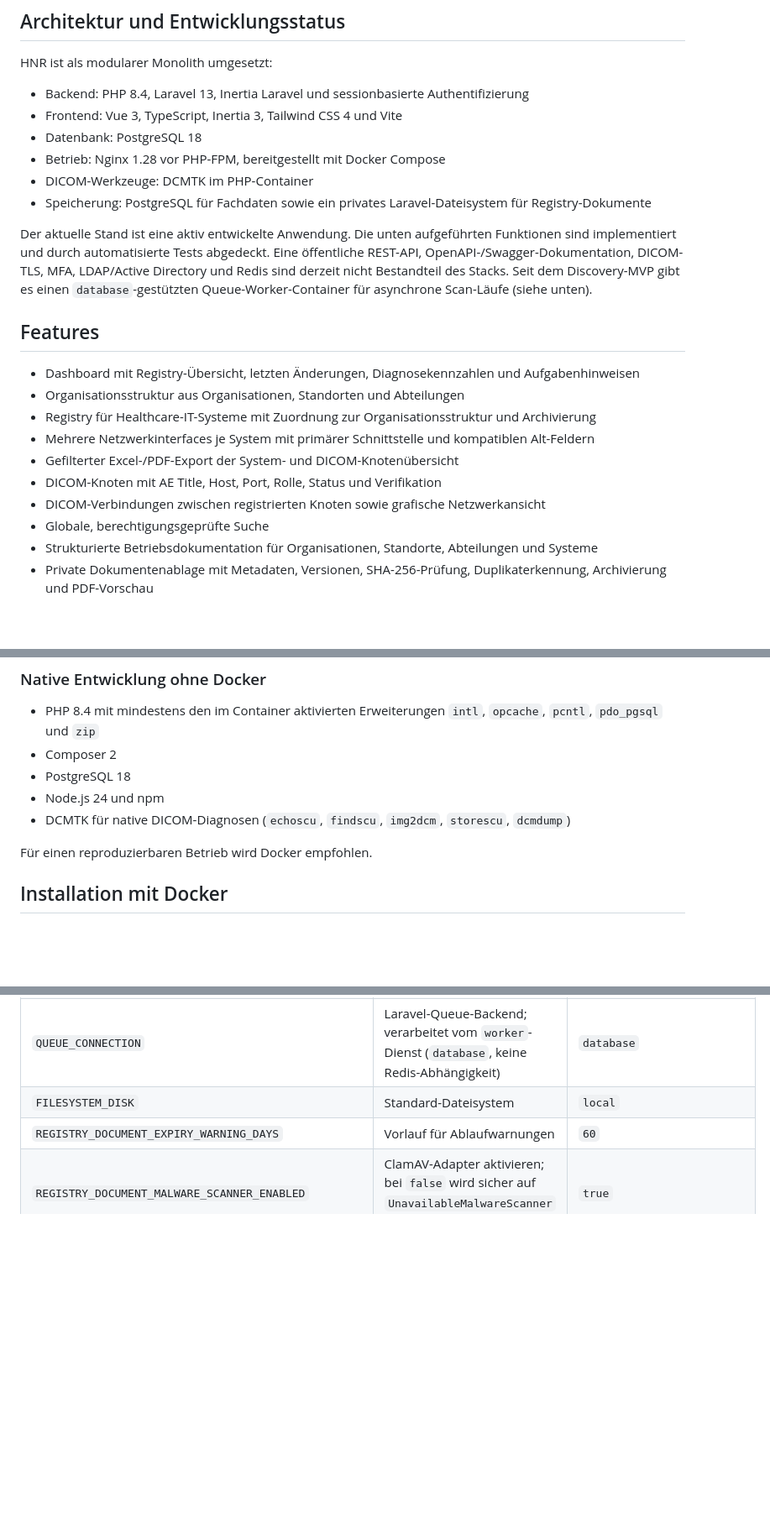
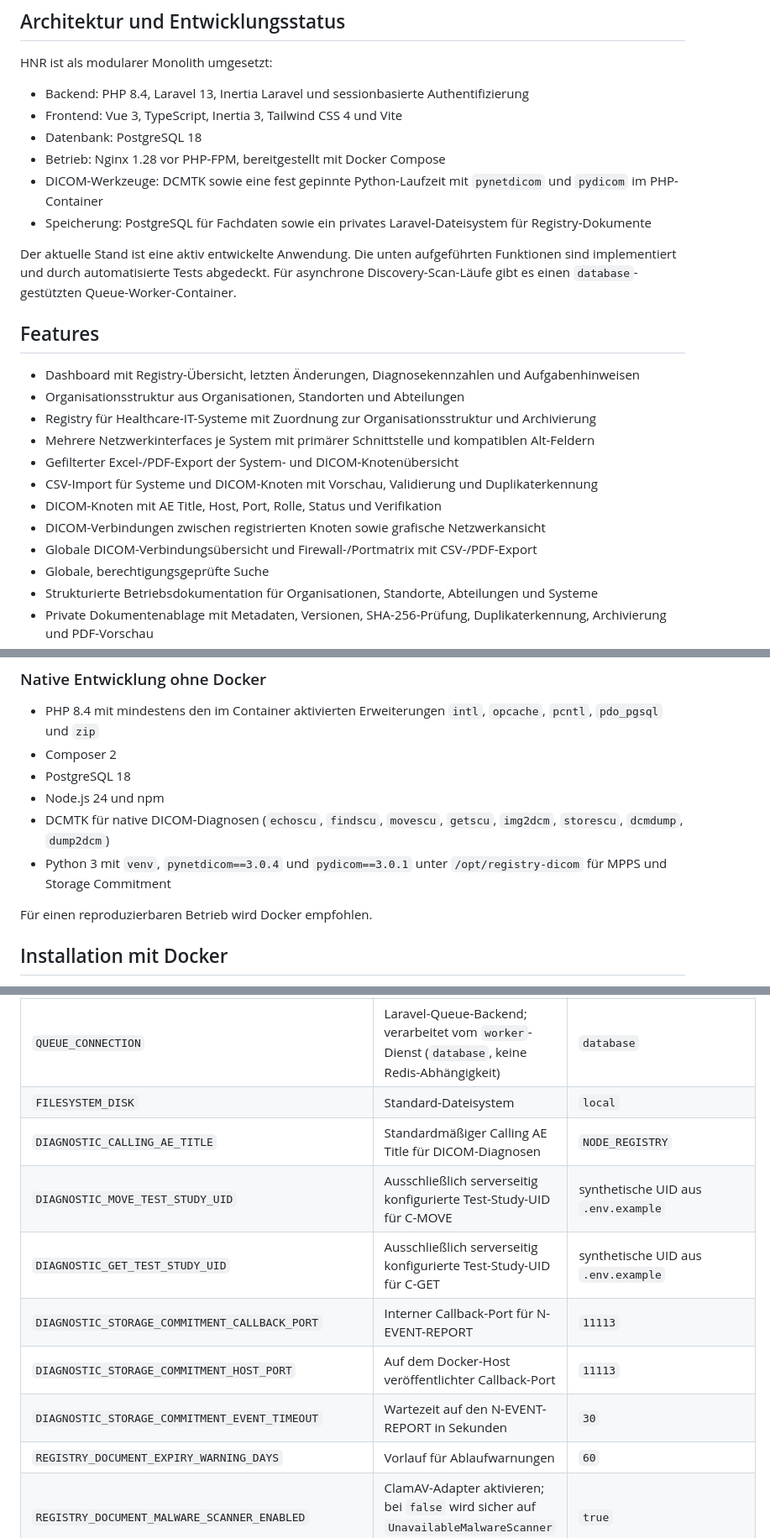
Before and after one commit to ley338-gif/Healthcare-Node-Registry, a Markdown page: README.md, 3 parts joined by grey strips. Shown at 84% size. GitHub-like rendering; blank space fills up the shorter version.

Commit message:
docs: align readme with implemented features

```diff
--- a/README.md
+++ b/README.md
@@ -12,10 +12,10 @@ HNR ist als modularer Monolith umgesetzt:
 - Frontend: Vue 3, TypeScript, Inertia 3, Tailwind CSS 4 und Vite
 - Datenbank: PostgreSQL 18
 - Betrieb: Nginx 1.28 vor PHP-FPM, bereitgestellt mit Docker Compose
-- DICOM-Werkzeuge: DCMTK im PHP-Container
+- DICOM-Werkzeuge: DCMTK sowie eine fest gepinnte Python-Laufzeit mit `pynetdicom` und `pydicom` im PHP-Container
 - Speicherung: PostgreSQL für Fachdaten sowie ein privates Laravel-Dateisystem für Registry-Dokumente
 
-Der aktuelle Stand ist eine aktiv entwickelte Anwendung. Die unten aufgeführten Funktionen sind implementiert und durch automatisierte Tests abgedeckt. Eine öffentliche REST-API, OpenAPI-/Swagger-Dokumentation, DICOM-TLS, MFA, LDAP/Active Directory und Redis sind derzeit nicht Bestandteil des Stacks. Seit dem Discovery-MVP gibt es einen `database`-gestützten Queue-Worker-Container für asynchrone Scan-Läufe (siehe unten).
+Der aktuelle Stand ist eine aktiv entwickelte Anwendung. Die unten aufgeführten Funktionen sind implementiert und durch automatisierte Tests abgedeckt. Für asynchrone Discovery-Scan-Läufe gibt es einen `database`-gestützten Queue-Worker-Container.
 
 ## Features
 
@@ -24,8 +24,10 @@ Der aktuelle Stand ist eine aktiv entwickelte Anwendung. Die unten aufgeführten
 - Registry für Healthcare-IT-Systeme mit Zuordnung zur Organisationsstruktur und Archivierung
 - Mehrere Netzwerkinterfaces je System mit primärer Schnittstelle und kompatiblen Alt-Feldern
 - Gefilterter Excel-/PDF-Export der System- und DICOM-Knotenübersicht
+- CSV-Import für Systeme und DICOM-Knoten mit Vorschau, Validierung und Duplikaterkennung
 - DICOM-Knoten mit AE Title, Host, Port, Rolle, Status und Verifikation
 - DICOM-Verbindungen zwischen registrierten Knoten sowie grafische Netzwerkansicht
+- Globale DICOM-Verbindungsübersicht und Firewall-/Portmatrix mit CSV-/PDF-Export
 - Globale, berechtigungsgeprüfte Suche
 - Strukturierte Betriebsdokumentation für Organisationen, Standorte, Abteilungen und Systeme
 - Private Dokumentenablage mit Metadaten, Versionen, SHA-256-Prüfung, Duplikaterkennung, Archivierung und PDF-Vorschau
@@ -80,7 +89,8 @@ PHP, Composer, PostgreSQL, Node.js und DCMTK müssen bei dieser Variante nicht a
 - Composer 2
 - PostgreSQL 18
 - Node.js 24 und npm
-- DCMTK für native DICOM-Diagnosen (`echoscu`, `findscu`, `img2dcm`, `storescu`, `dcmdump`)
+- DCMTK für native DICOM-Diagnosen (`echoscu`, `findscu`, `movescu`, `getscu`, `img2dcm`, `storescu`, `dcmdump`, `dump2dcm`)
+- Python 3 mit `venv`, `pynetdicom==3.0.4` und `pydicom==3.0.1` unter `/opt/registry-dicom` für MPPS und Storage Commitment
 
 Für einen reproduzierbaren Betrieb wird Docker empfohlen.
 
@@ -290,6 +301,12 @@ DICOM-Zielports werden pro registriertem Knoten gespeichert und sind keine einge
 | `CACHE_STORE` | Laravel-Cache | `database` |
 | `QUEUE_CONNECTION` | Laravel-Queue-Backend; verarbeitet vom `worker`-Dienst (`database`, keine Redis-Abhängigkeit) | `database` |
 | `FILESYSTEM_DISK` | Standard-Dateisystem | `local` |
+| `DIAGNOSTIC_CALLING_AE_TITLE` | Standardmäßiger Calling AE Title für DICOM-Diagnosen | `NODE_REGISTRY` |
+| `DIAGNOSTIC_MOVE_TEST_STUDY_UID` | Ausschließlich serverseitig konfigurierte Test-Study-UID für C-MOVE | synthetische UID aus `.env.example` |
+| `DIAGNOSTIC_GET_TEST_STUDY_UID` | Ausschließlich serverseitig konfigurierte Test-Study-UID für C-GET | synthetische UID aus `.env.example` |
+| `DIAGNOSTIC_STORAGE_COMMITMENT_CALLBACK_PORT` | Interner Callback-Port für N-EVENT-REPORT | `11113` |
+| `DIAGNOSTIC_STORAGE_COMMITMENT_HOST_PORT` | Auf dem Docker-Host veröffentlichter Callback-Port | `11113` |
+| `DIAGNOSTIC_STORAGE_COMMITMENT_EVENT_TIMEOUT` | Wartezeit auf den N-EVENT-REPORT in Sekunden | `30` |
 | `REGISTRY_DOCUMENT_EXPIRY_WARNING_DAYS` | Vorlauf für Ablaufwarnungen | `60` |
 | `REGISTRY_DOCUMENT_MALWARE_SCANNER_ENABLED` | ClamAV-Adapter aktivieren; bei `false` wird sicher auf `UnavailableMalwareScanner` zurückgefallen | `true` |
 | `REGISTRY_DOCUMENT_MALWARE_SCANNER_HOST` | ClamD-Hostname im internen Netz | `clamav` |
```
Also changed, not shown: other parts of README.md (+10 -0 lines).
